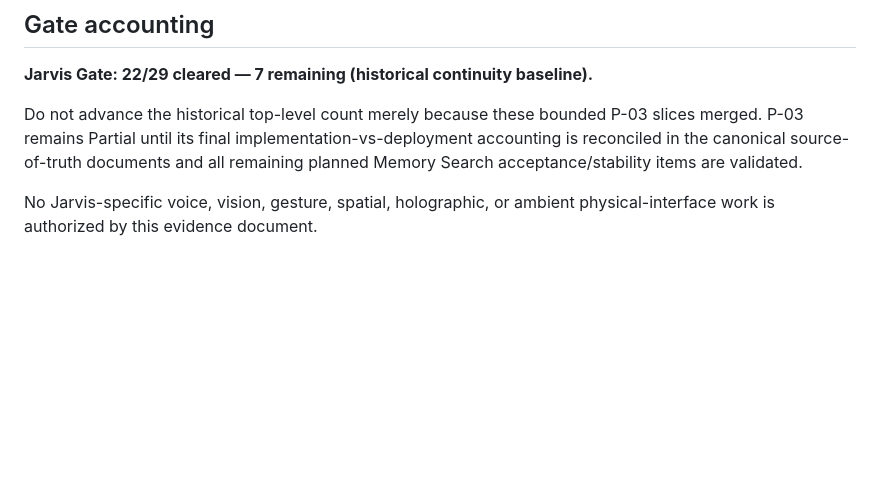
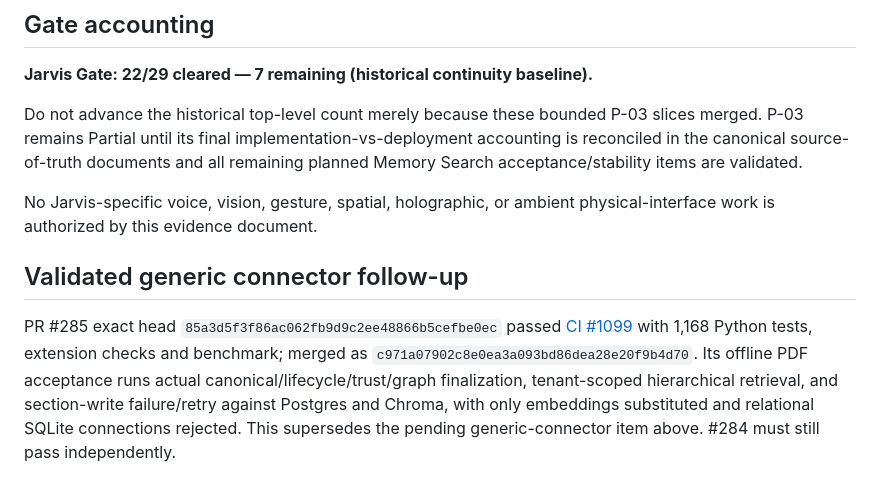
Before and after one commit to antonypaul98/ai-memory-search-agent, a Markdown page: docs/P03_FINAL_ACCEPTANCE_EVIDENCE.md, the part around the change. GitHub-like rendering; blank space fills up the shorter version.

Commit message:
docs: record validated generic connector hierarchy acceptance

```diff
--- a/docs/P03_FINAL_ACCEPTANCE_EVIDENCE.md
+++ b/docs/P03_FINAL_ACCEPTANCE_EVIDENCE.md
@@ -94,3 +94,14 @@ If there is no live legacy production deployment to migrate, final P-03 reconcil
 Do not advance the historical top-level count merely because these bounded P-03 slices merged. P-03 remains Partial until its final implementation-vs-deployment accounting is reconciled in the canonical source-of-truth documents and all remaining planned Memory Search acceptance/stability items are validated.
 
 No Jarvis-specific voice, vision, gesture, spatial, holographic, or ambient physical-interface work is authorized by this evidence document.
+
+## Validated generic connector follow-up
+
+PR #285 exact head `85a3d5f3f86ac062fb9d9c2ee48866b5cefbe0ec` passed
+[CI #1099](https://github.com/antonypaul98/ai-memory-search-agent/actions/runs/34873132249)
+with 1,168 Python tests, extension checks and benchmark; merged as
+`c971a07902c8e0ea3a093bd86dea28e20f9b4d70`. Its offline PDF acceptance runs actual
+canonical/lifecycle/trust/graph finalization, tenant-scoped hierarchical retrieval,
+and section-write failure/retry against Postgres and Chroma, with only embeddings
+substituted and relational SQLite connections rejected. This supersedes the
+pending generic-connector item above. #284 must still pass independently.
```
Also changed, not shown: docs/CURRENT_BUILD_STATE.md (+8 -0 lines).
